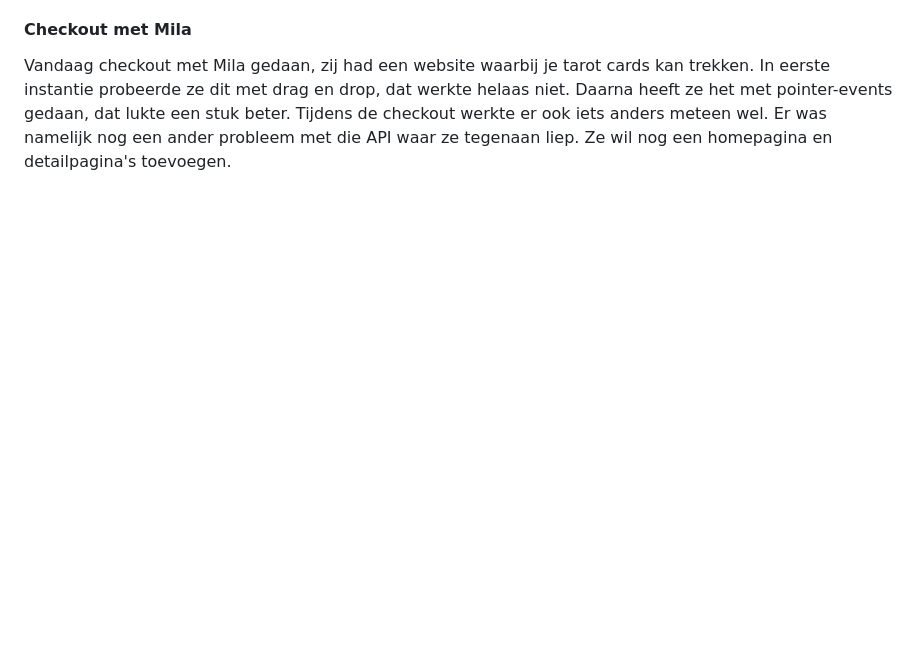
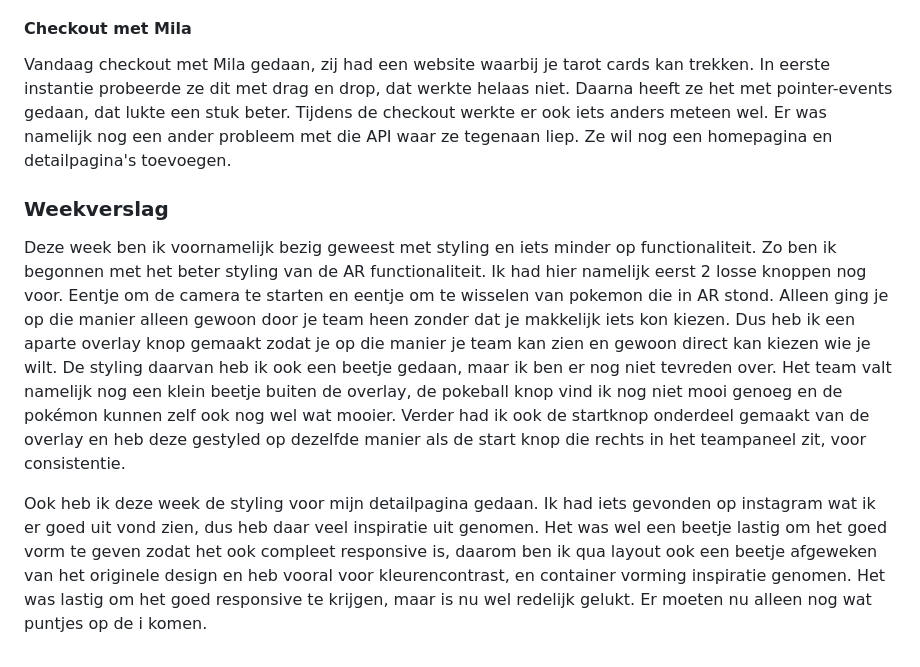
Before and after one commit to Smulvin/Melvin-Web_API, a Markdown page: README.md, the part around the change. GitHub-like rendering; blank space fills up the shorter version.

Commit message:
weekverslag

```diff
--- a/README.md
+++ b/README.md
@@ -266,3 +266,8 @@ https://www.instagram.com/reel/DXWxnvOjKeJ/?igsh=bW9kdzFqMjRlMnR5
 
 #### Checkout met Mila
 Vandaag checkout met Mila gedaan, zij had een website waarbij je tarot cards kan trekken. In eerste instantie probeerde ze dit met drag en drop, dat werkte helaas niet. Daarna heeft ze het met pointer-events gedaan, dat lukte een stuk beter. Tijdens de checkout werkte er ook iets anders meteen wel. Er was namelijk nog een ander probleem met die API waar ze tegenaan liep. Ze wil nog een homepagina en detailpagina's toevoegen.
+
+### Weekverslag
+Deze week ben ik voornamelijk bezig geweest met styling en iets minder op functionaliteit. Zo ben ik begonnen met het beter styling van de AR functionaliteit. Ik had hier namelijk eerst 2 losse knoppen nog voor. Eentje om de camera te starten en eentje om te wisselen van pokemon die in AR stond. Alleen ging je op die manier alleen gewoon door je team heen zonder dat je makkelijk iets kon kiezen. Dus heb ik een aparte overlay knop gemaakt zodat je op die manier je team kan zien en gewoon direct kan kiezen wie je wilt. De styling daarvan heb ik ook een beetje gedaan, maar ik ben er nog niet tevreden over. Het team valt namelijk nog een klein beetje buiten de overlay, de pokeball knop vind ik nog niet mooi genoeg en de pokémon kunnen zelf ook nog wel wat mooier. Verder had ik ook de startknop onderdeel gemaakt van de overlay en heb deze gestyled op dezelfde manier als de start knop die rechts in het teampaneel zit, voor consistentie.
+
+Ook heb ik deze week de styling voor mijn detailpagina gedaan. Ik had iets gevonden op instagram wat ik er goed uit vond zien, dus heb daar veel inspiratie uit genomen. Het was wel een beetje lastig om het goed vorm te geven zodat het ook compleet responsive is, daarom ben ik qua layout ook een beetje afgeweken van het originele design en heb vooral voor kleurencontrast, en container vorming inspiratie genomen. Het was lastig om het goed responsive te krijgen, maar is nu wel redelijk gelukt. Er moeten nu alleen nog wat puntjes op de i komen.
```
